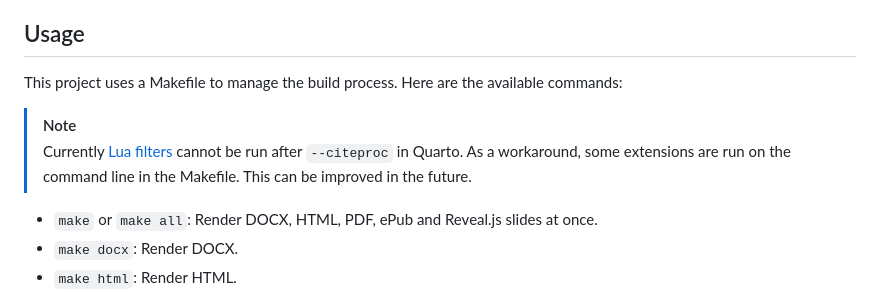
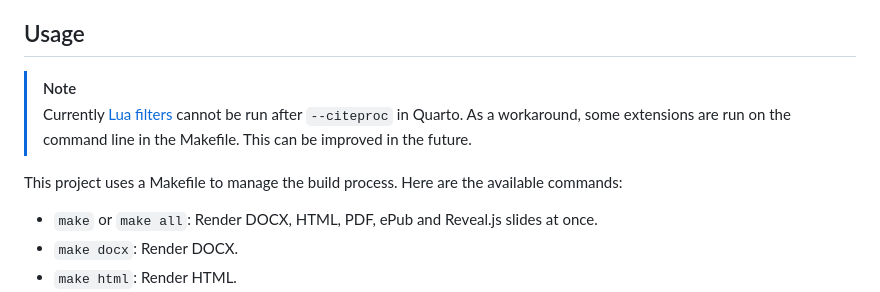
Before and after one commit to TomBener/quarto-cn-tools, a Markdown page: README.md, the part around the change. GitHub-like rendering.

```diff
--- a/README.md
+++ b/README.md
@@ -35,11 +35,11 @@ formats like Word, HTML, LaTeX, PDF, and ePub via Quarto with ease.
 
 ## Usage
 
-This project uses a Makefile to manage the build process. Here are the available commands:
-
 > [!NOTE]
 > Currently [Lua filters](https://github.com/quarto-dev/quarto-cli/issues/7888) cannot be run after `--citeproc` in Quarto.
 > As a workaround, some extensions are run on the command line in the Makefile. This can be improved in the future.
+
+This project uses a Makefile to manage the build process. Here are the available commands:
 
 - `make` or `make all`: Render DOCX, HTML, PDF, ePub and Reveal.js slides at once.
 - `make docx`: Render DOCX.
```
